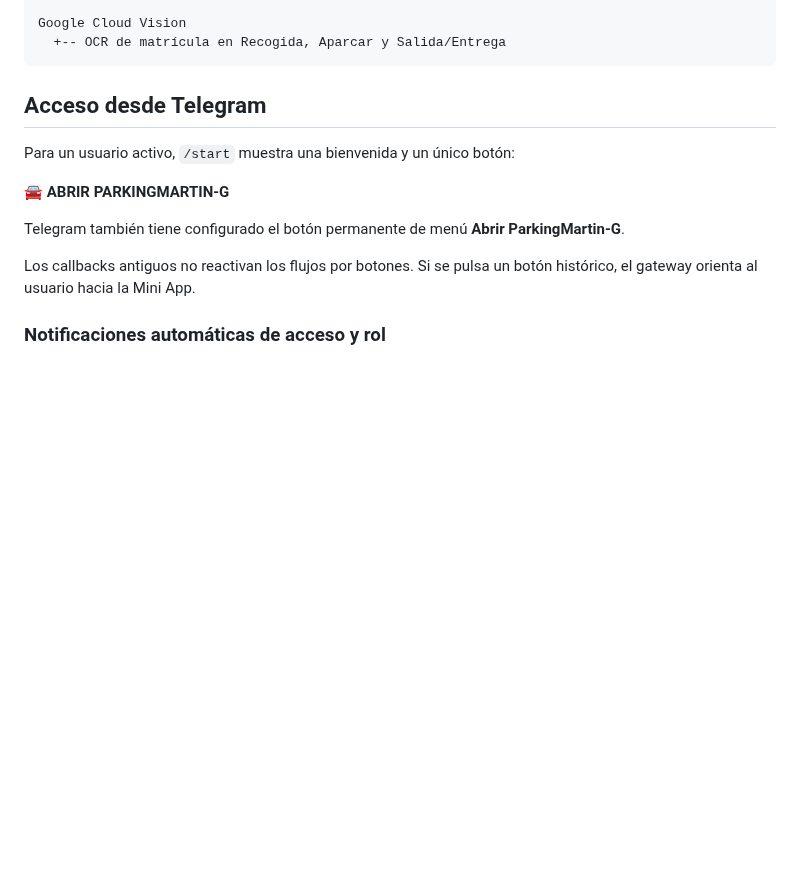
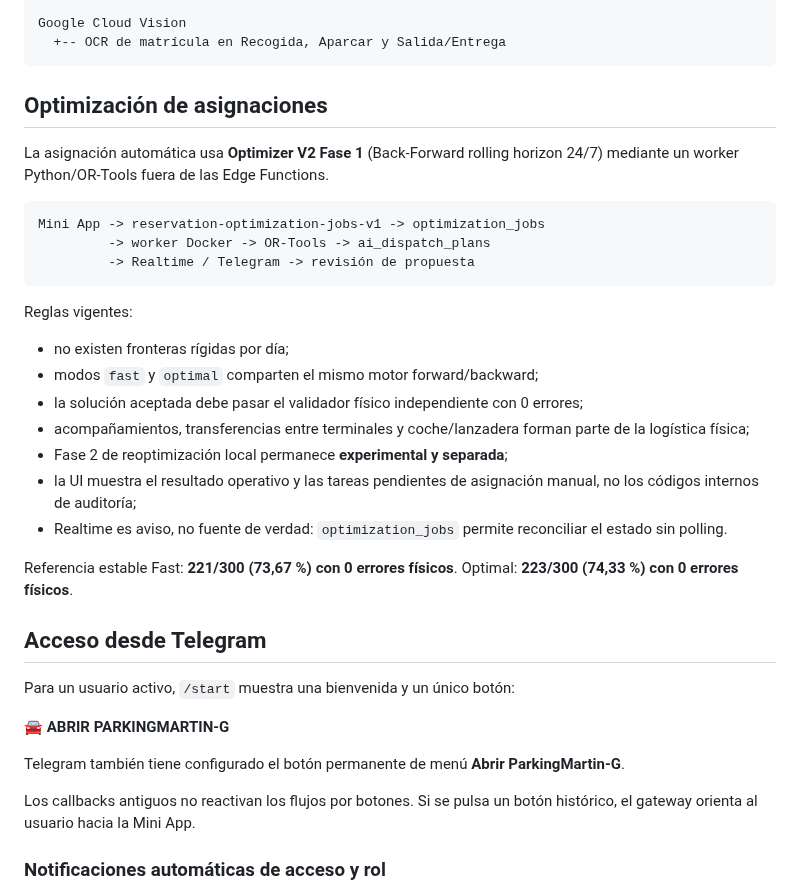
Before and after one commit to jdlc86/MartinGallardo_GPS, a Markdown page: README.md, the part around the change. Rendered like a GitHub page; blank space fills up the shorter version.

Commit message:
docs: sync optimizer v2 stable architecture

````diff
--- a/README.md
+++ b/README.md
@@ -42,6 +42,28 @@ Supabase
 Google Cloud Vision
   +-- OCR de matrícula en Recogida, Aparcar y Salida/Entrega
 ```
+
+## Optimización de asignaciones
+
+La asignación automática usa **Optimizer V2 Fase 1** (Back-Forward rolling horizon 24/7) mediante un worker Python/OR-Tools fuera de las Edge Functions.
+
+```text
+Mini App -> reservation-optimization-jobs-v1 -> optimization_jobs
+         -> worker Docker -> OR-Tools -> ai_dispatch_plans
+         -> Realtime / Telegram -> revisión de propuesta
+```
+
+Reglas vigentes:
+
+- no existen fronteras rígidas por día;
+- modos `fast` y `optimal` comparten el mismo motor forward/backward;
+- la solución aceptada debe pasar el validador físico independiente con 0 errores;
+- acompañamientos, transferencias entre terminales y coche/lanzadera forman parte de la logística física;
+- Fase 2 de reoptimización local permanece **experimental y separada**;
+- la UI muestra el resultado operativo y las tareas pendientes de asignación manual, no los códigos internos de auditoría;
+- Realtime es aviso, no fuente de verdad: `optimization_jobs` permite reconciliar el estado sin polling.
+
+Referencia estable Fast: **221/300 (73,67 %) con 0 errores físicos**. Optimal: **223/300 (74,33 %) con 0 errores físicos**.
 
 ## Acceso desde Telegram
 
````
